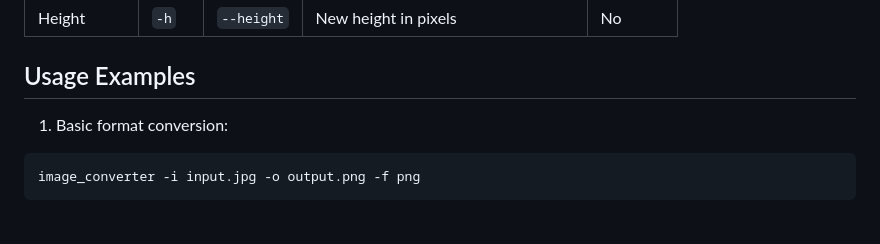
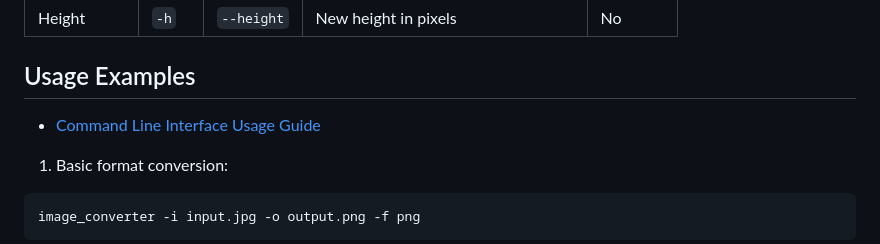
Before and after one commit to cebartling/rust-experiments, a Markdown page: image_conversion/README.md, the part around the change. Rendered like a GitHub page; blank space fills up the shorter version.

Commit message:
docs: adding CLI usage guide

````diff
--- a/image_conversion/README.md
+++ b/image_conversion/README.md
@@ -66,6 +66,8 @@ The utility supports the following command-line arguments:
 
 ## Usage Examples
 
+- [Command Line Interface Usage Guide](./cli-guide.md)
+
 1. Basic format conversion:
 ```bash
 image_converter -i input.jpg -o output.png -f png
````
Also changed, not shown: image_conversion/cli-guide.md (added, +100 -0 lines).
